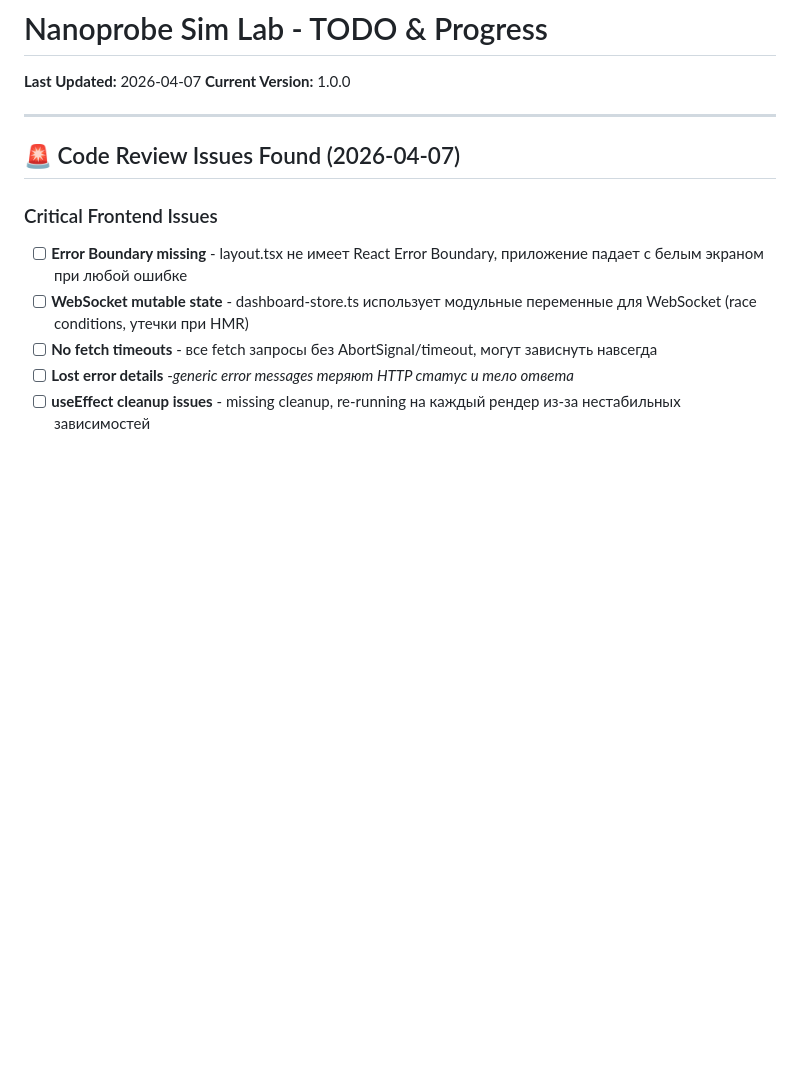
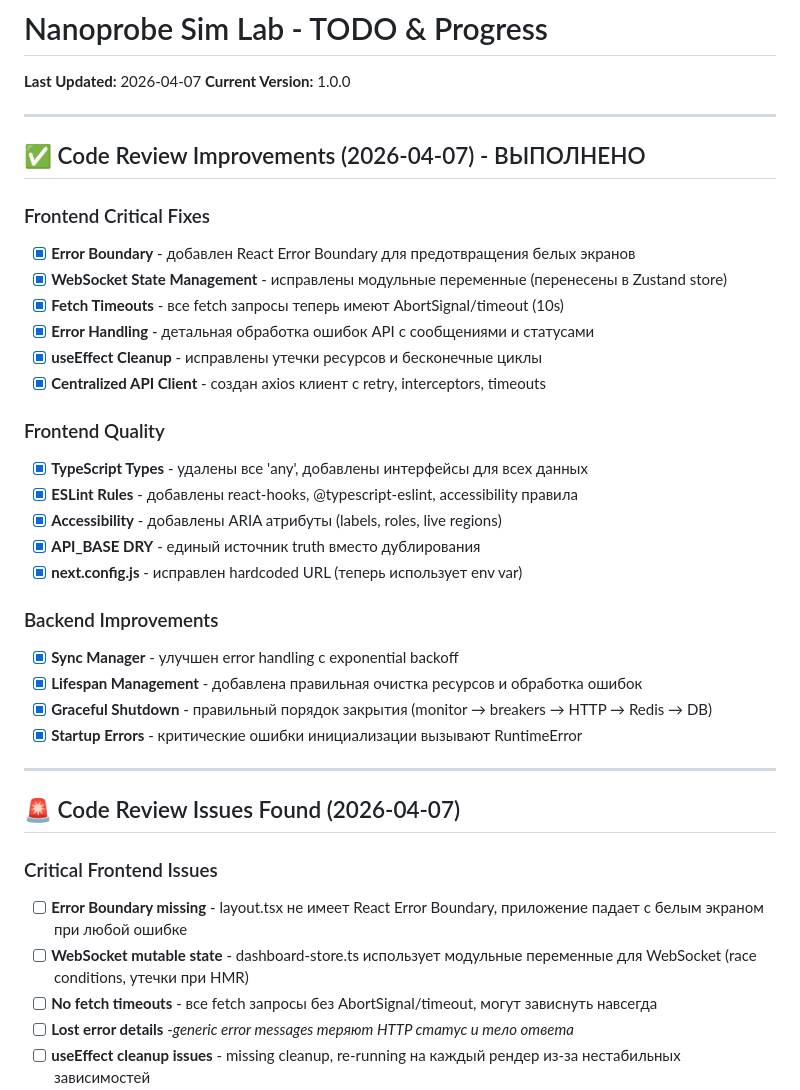
Before and after one commit to QuadDarv1ne/nanoprobe-sim-lab, a Markdown page: TODO.md, the part around the change. Drawn GitHub-style; blank space fills up the shorter version.

Commit message:
docs: update TODO.md with completed code quality improvements

```diff
--- a/TODO.md
+++ b/TODO.md
@@ -2,6 +2,31 @@
 
 **Last Updated:** 2026-04-07
 **Current Version:** 1.0.0
+
+---
+
+## ✅ Code Review Improvements (2026-04-07) - ВЫПОЛНЕНО
+
+### Frontend Critical Fixes
+- [x] **Error Boundary** - добавлен React Error Boundary для предотвращения белых экранов
+- [x] **WebSocket State Management** - исправлены модульные переменные (перенесены в Zustand store)
+- [x] **Fetch Timeouts** - все fetch запросы теперь имеют AbortSignal/timeout (10s)
+- [x] **Error Handling** - детальная обработка ошибок API с сообщениями и статусами
+- [x] **useEffect Cleanup** - исправлены утечки ресурсов и бесконечные циклы
+- [x] **Centralized API Client** - создан axios клиент с retry, interceptors, timeouts
+
+### Frontend Quality
+- [x] **TypeScript Types** - удалены все 'any', добавлены интерфейсы для всех данных
+- [x] **ESLint Rules** - добавлены react-hooks, @typescript-eslint, accessibility правила
+- [x] **Accessibility** - добавлены ARIA атрибуты (labels, roles, live regions)
+- [x] **API_BASE DRY** - единый источник truth вместо дублирования
+- [x] **next.config.js** - исправлен hardcoded URL (теперь использует env var)
+
+### Backend Improvements
+- [x] **Sync Manager** - улучшен error handling с exponential backoff
+- [x] **Lifespan Management** - добавлена правильная очистка ресурсов и обработка ошибок
+- [x] **Graceful Shutdown** - правильный порядок закрытия (monitor → breakers → HTTP → Redis → DB)
+- [x] **Startup Errors** - критические ошибки инициализации вызывают RuntimeError
 
 ---
 
```
